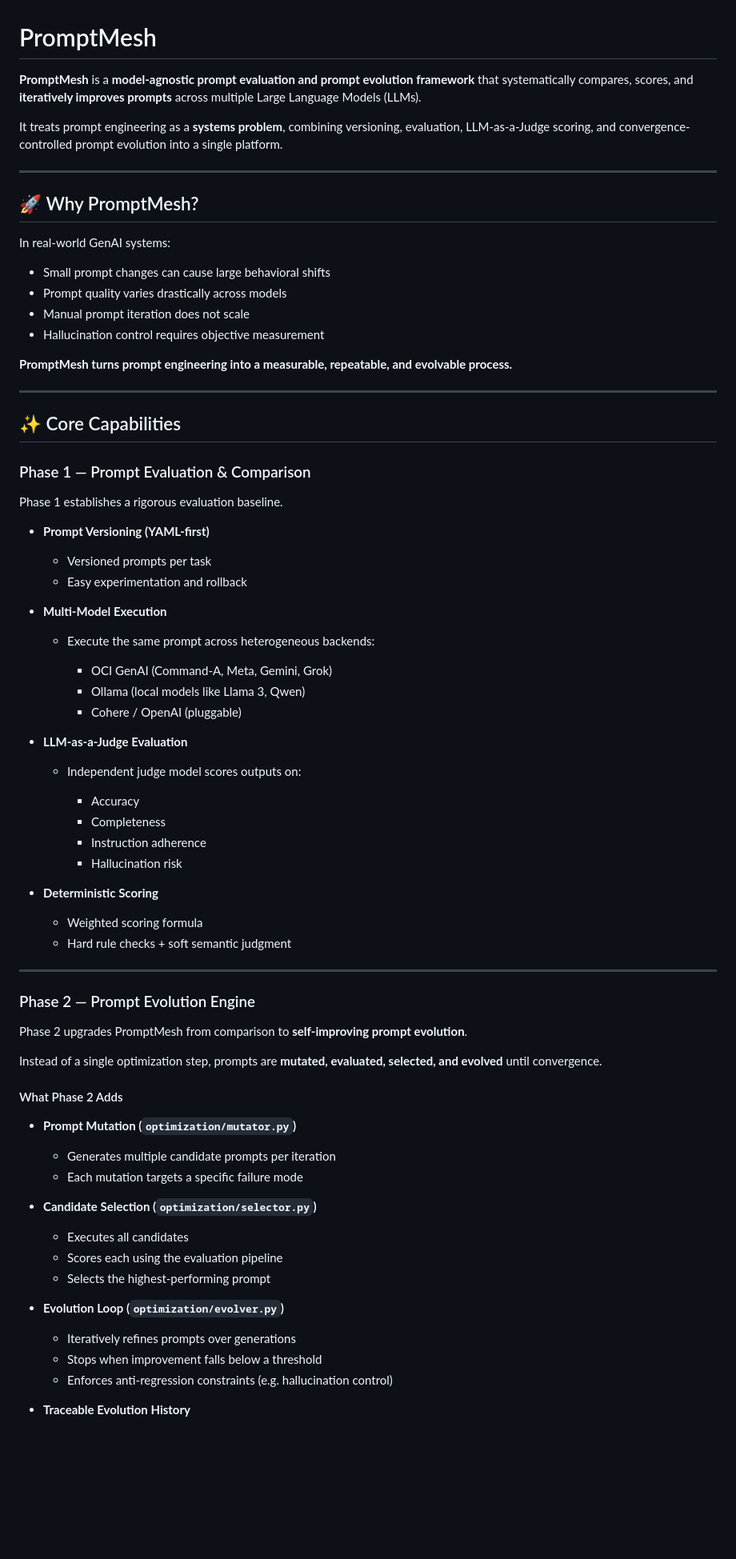
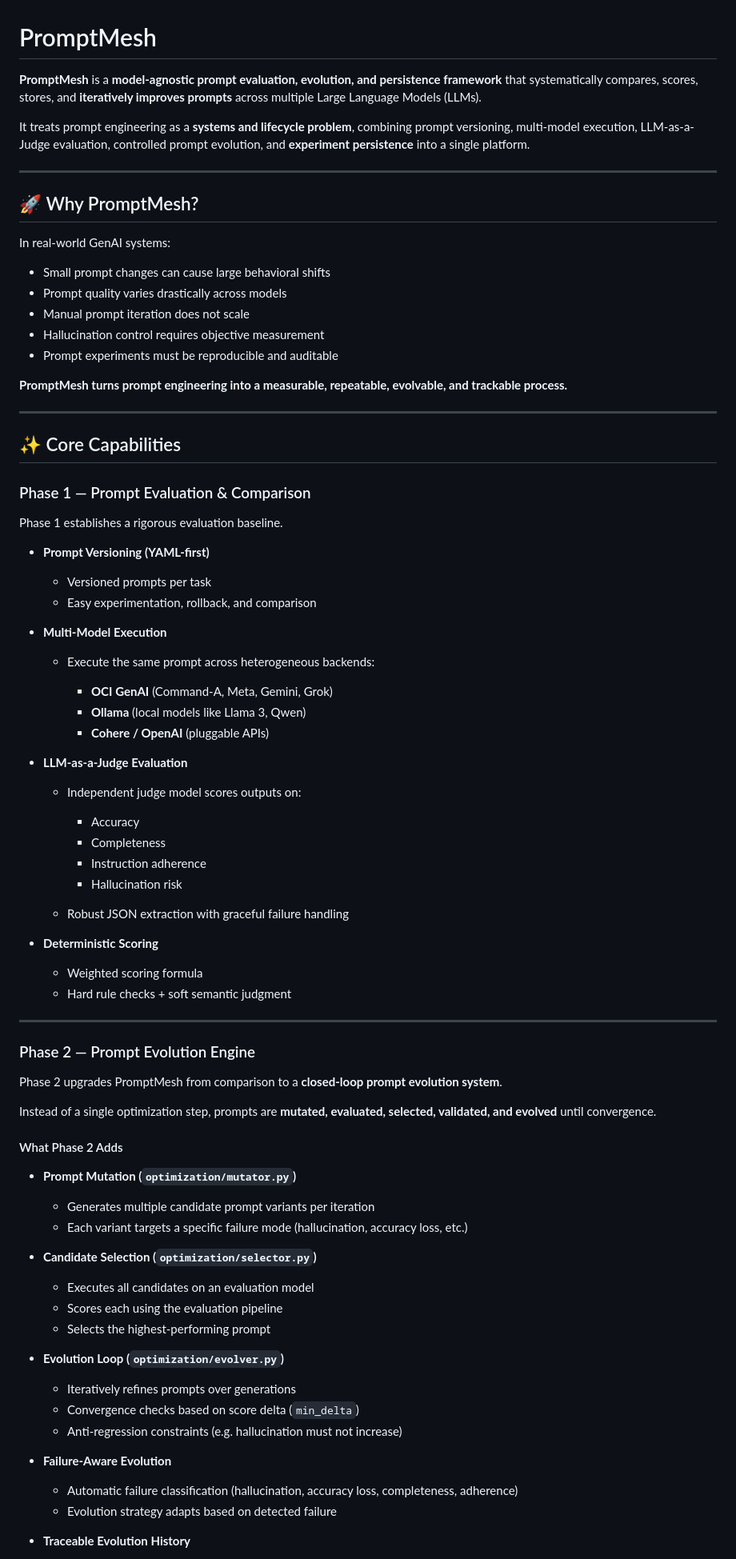
Before and after one commit to arjeetanand/PromptMesh, a Markdown page: README.md, the part around one of its changes. Shown at 80% size. GitHub-like rendering; blank space fills up the shorter version.

Commit message:
Eevolution engine and persistence

```diff
--- a/README.md
+++ b/README.md
@@ -1,8 +1,8 @@
 # PromptMesh
 
-**PromptMesh** is a **model-agnostic prompt evaluation and prompt evolution framework** that systematically compares, scores, and **iteratively improves prompts** across multiple Large Language Models (LLMs).
+**PromptMesh** is a **model-agnostic prompt evaluation, evolution, and persistence framework** that systematically compares, scores, stores, and **iteratively improves prompts** across multiple Large Language Models (LLMs).
 
-It treats prompt engineering as a **systems problem**, combining versioning, evaluation, LLM-as-a-Judge scoring, and convergence-controlled prompt evolution into a single platform.
+It treats prompt engineering as a **systems and lifecycle problem**, combining prompt versioning, multi-model execution, LLM-as-a-Judge evaluation, controlled prompt evolution, and **experiment persistence** into a single platform.
 
 ---
 
@@ -14,8 +14,9 @@ In real-world GenAI systems:
 * Prompt quality varies drastically across models
 * Manual prompt iteration does not scale
 * Hallucination control requires objective measurement
+* Prompt experiments must be reproducible and auditable
 
-**PromptMesh turns prompt engineering into a measurable, repeatable, and evolvable process.**
+**PromptMesh turns prompt engineering into a measurable, repeatable, evolvable, and trackable process.**
 
 ---
 
@@ -28,15 +29,15 @@ Phase 1 establishes a rigorous evaluation baseline.
 * **Prompt Versioning (YAML-first)**
 
   * Versioned prompts per task
-  * Easy experimentation and rollback
+  * Easy experimentation, rollback, and comparison
 
 * **Multi-Model Execution**
 
   * Execute the same prompt across heterogeneous backends:
 
-    * OCI GenAI (Command‑A, Meta, Gemini, Grok)
-    * Ollama (local models like Llama 3, Qwen)
-    * Cohere / OpenAI (pluggable)
+    * **OCI GenAI** (Command-A, Meta, Gemini, Grok)
+    * **Ollama** (local models like Llama 3, Qwen)
+    * **Cohere / OpenAI** (pluggable APIs)
 
 * **LLM-as-a-Judge Evaluation**
 
@@ -46,6 +47,7 @@ Phase 1 establishes a rigorous evaluation baseline.
     * Completeness
     * Instruction adherence
     * Hallucination risk
+  * Robust JSON extraction with graceful failure handling
 
 * **Deterministic Scoring**
 
@@ -56,28 +58,33 @@ Phase 1 establishes a rigorous evaluation baseline.
 
 ### Phase 2 — Prompt Evolution Engine
 
-Phase 2 upgrades PromptMesh from comparison to **self-improving prompt evolution**.
+Phase 2 upgrades PromptMesh from comparison to a **closed-loop prompt evolution system**.
 
-Instead of a single optimization step, prompts are **mutated, evaluated, selected, and evolved** until convergence.
+Instead of a single optimization step, prompts are **mutated, evaluated, selected, validated, and evolved** until convergence.
 
 #### What Phase 2 Adds
 
 * **Prompt Mutation (`optimization/mutator.py`)**
 
-  * Generates multiple candidate prompts per iteration
-  * Each mutation targets a specific failure mode
+  * Generates multiple candidate prompt variants per iteration
+  * Each variant targets a specific failure mode (hallucination, accuracy loss, etc.)
 
 * **Candidate Selection (`optimization/selector.py`)**
 
-  * Executes all candidates
+  * Executes all candidates on an evaluation model
   * Scores each using the evaluation pipeline
-  * Selects the highest‑performing prompt
+  * Selects the highest-performing prompt
 
 * **Evolution Loop (`optimization/evolver.py`)**
 
   * Iteratively refines prompts over generations
-  * Stops when improvement falls below a threshold
-  * Enforces anti‑regression constraints (e.g. hallucination control)
+  * Convergence checks based on score delta (`min_delta`)
+  * Anti-regression constraints (e.g. hallucination must not increase)
+
+* **Failure-Aware Evolution**
+
+  * Automatic failure classification (hallucination, accuracy loss, completeness, adherence)
+  * Evolution strategy adapts based on detected failure
 
 * **Traceable Evolution History**
 
```
Also changed, not shown: other parts of README.md (+58 -35 lines).
